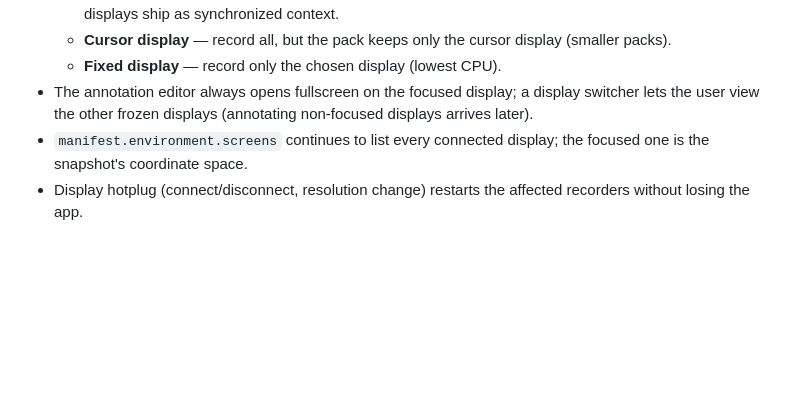
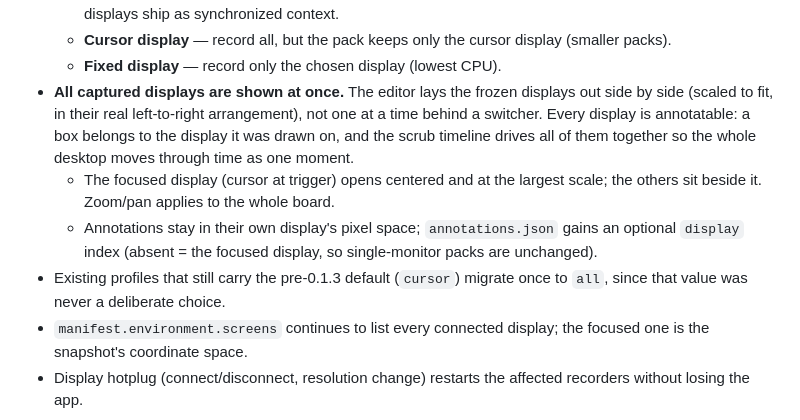
Before and after one commit to r2cuerdame/capturepack, a Markdown page: GOAL.md, the part around the change. GitHub-like rendering; blank space fills up the shorter version.

Commit message:
GOAL: the editor shows every captured display at once, all annotatable
Co-Authored-By: Claude Fable 5 <noreply@anthropic.com>

```diff
--- a/GOAL.md
+++ b/GOAL.md
@@ -686,9 +686,18 @@ simultaneously is the default** — one Ctrl+Alt+C, N displays in the pack.
   - **Cursor display** — record all, but the pack keeps only the cursor display
     (smaller packs).
   - **Fixed display** — record only the chosen display (lowest CPU).
-- The annotation editor always opens fullscreen on the focused display; a display
-  switcher lets the user view the other frozen displays (annotating non-focused
-  displays arrives later).
+- **All captured displays are shown at once.** The editor lays the frozen displays out
+  side by side (scaled to fit, in their real left-to-right arrangement), not one at a
+  time behind a switcher. Every display is annotatable: a box belongs to the display it
+  was drawn on, and the scrub timeline drives all of them together so the whole desktop
+  moves through time as one moment.
+  - The focused display (cursor at trigger) opens centered and at the largest scale;
+    the others sit beside it. Zoom/pan applies to the whole board.
+  - Annotations stay in their own display's pixel space; `annotations.json` gains an
+    optional `display` index (absent = the focused display, so single-monitor packs are
+    unchanged).
+- Existing profiles that still carry the pre-0.1.3 default (`cursor`) migrate once to
+  `all`, since that value was never a deliberate choice.
 - `manifest.environment.screens` continues to list every connected display; the focused
   one is the snapshot's coordinate space.
 - Display hotplug (connect/disconnect, resolution change) restarts the affected recorders
```
